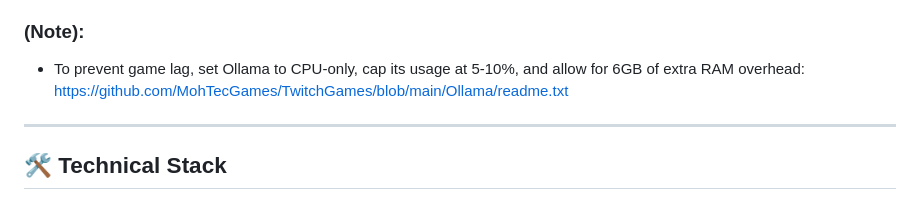
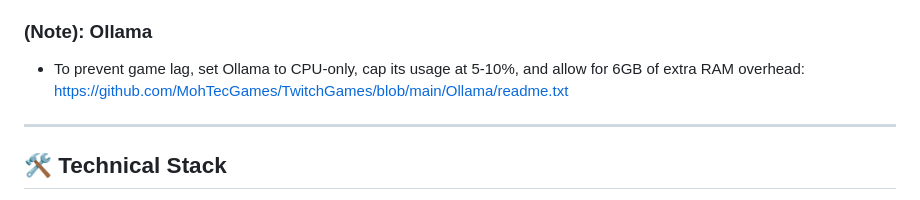
Before and after one commit to MohTecGames/TwitchGames, a Markdown page: README.md, the part around the change. GitHub-like rendering.

```diff
--- a/README.md
+++ b/README.md
@@ -75,7 +75,7 @@ An advanced, interactive 3D companion designed to live directly on your stream.
 *   **Twitch Chat Commands:**
     *   `[Trigger] [Message]`: Asks the AI a question.
     *   *Example:* `AI, tell me a joke!` (Note: Trigger word depends on your avatar's name).
-### (Note):
+### (Note): Ollama
 * To prevent game lag, set Ollama to CPU-only, cap its usage at 5-10%, and allow for 6GB of extra RAM overhead: https://github.com/MohTecGames/TwitchGames/blob/main/Ollama/readme.txt
 ---
 
```
